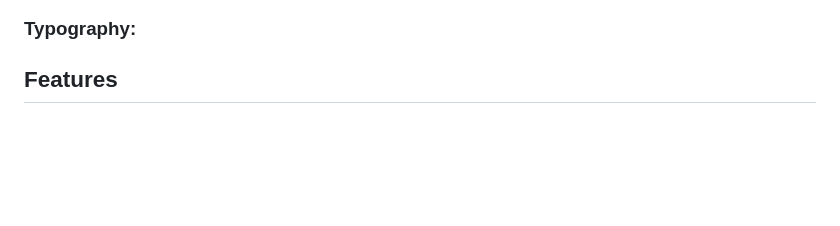
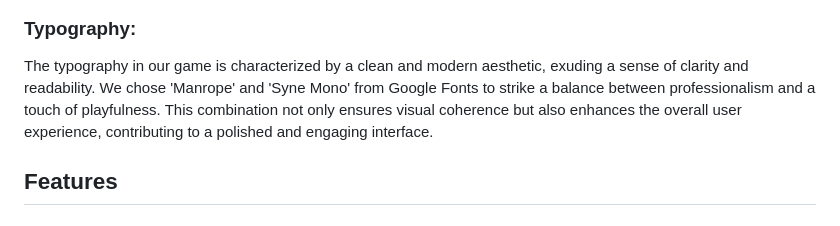
Before and after one commit to RadleighSmith/VideoGamesQuiz, a Markdown page: README.md, the part around the change. GitHub-like rendering; blank space fills up the shorter version.

Commit message:
Add typography to readme

```diff
--- a/README.md
+++ b/README.md
@@ -137,6 +137,7 @@ Prior to development, we employed wireframing techniques to carefully plan and s
 
 ### Typography:
 
+The typography in our game is characterized by a clean and modern aesthetic, exuding a sense of clarity and readability. We chose 'Manrope' and 'Syne Mono' from Google Fonts to strike a balance between professionalism and a touch of playfulness. This combination not only ensures visual coherence but also enhances the overall user experience, contributing to a polished and engaging interface.
 
 ## Features
 
```
